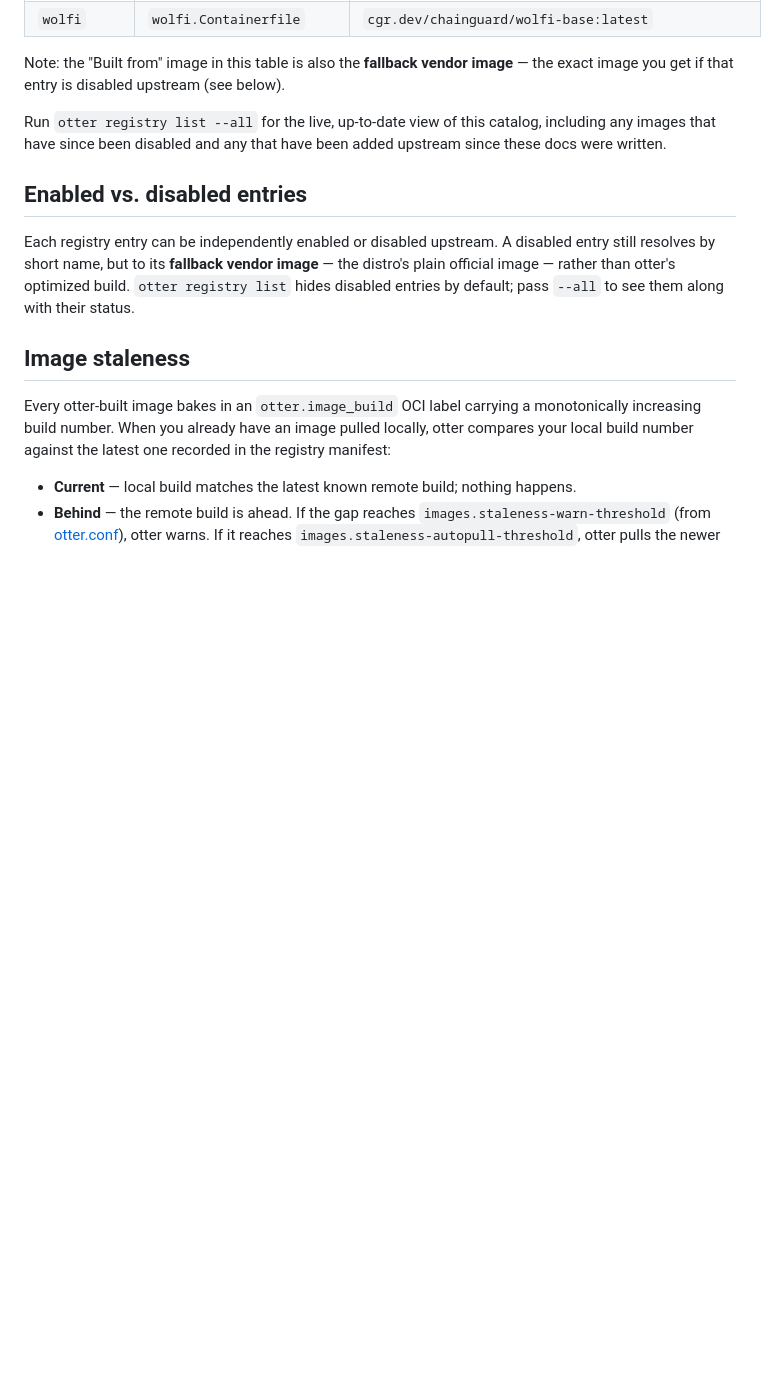
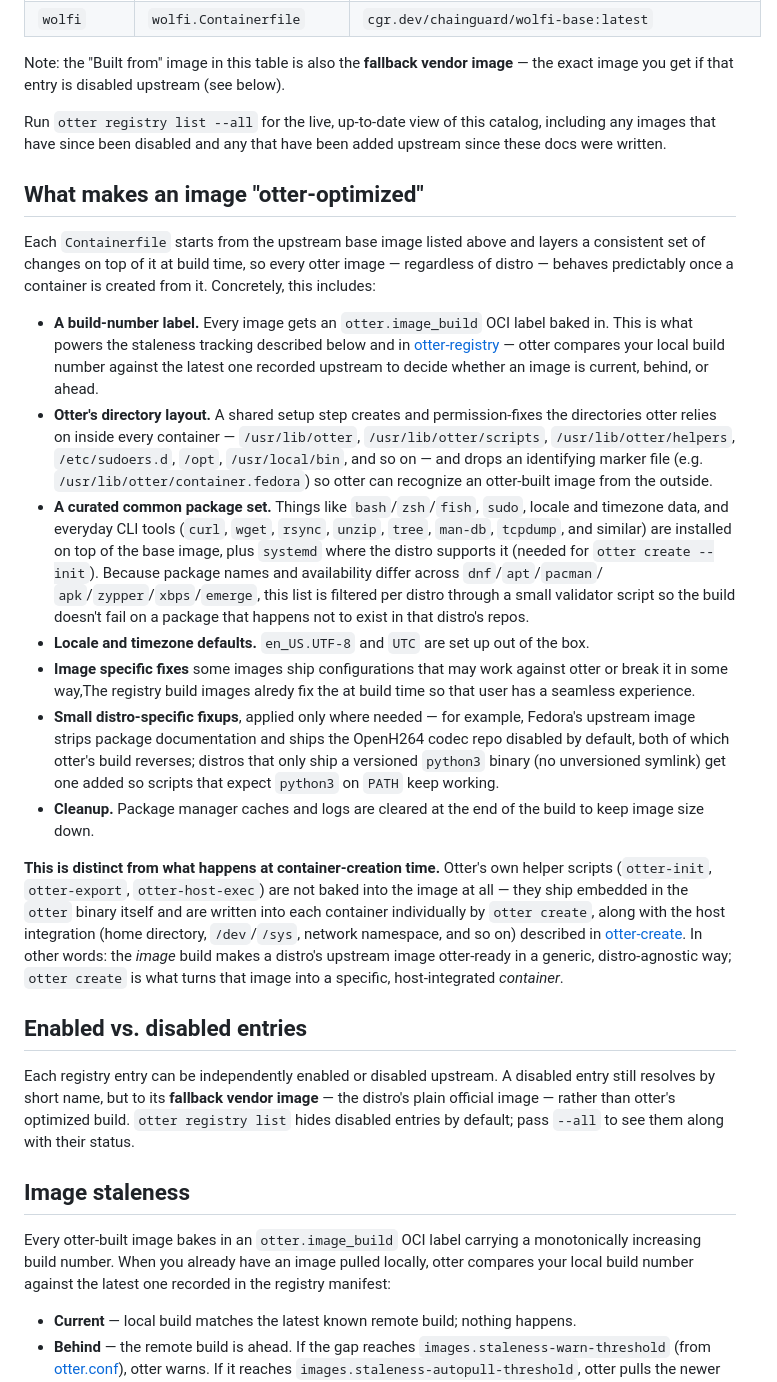
Before and after one commit to ferret-linux/otter, a Markdown page: docs/images.md, the part around one of its changes. Rendered like a GitHub page; blank space fills up the shorter version.

Commit message:
Fix : images.md ( add explaination of otter images )

```diff
--- a/docs/images.md
+++ b/docs/images.md
@@ -105,6 +105,59 @@ Run `otter registry list --all` for the live, up-to-date view of this
 catalog, including any images that have since been disabled and any
 that have been added upstream since these docs were written.
 
+## What makes an image "otter-optimized"
+
+Each `Containerfile` starts from the upstream base image listed above
+and layers a consistent set of changes on top of it at build time, so
+every otter image — regardless of distro — behaves predictably once a
+container is created from it. Concretely, this includes:
+
+- **A build-number label.** Every image gets an `otter.image_build` OCI
+  label baked in. This is what powers the staleness tracking described
+  below and in [otter-registry](commands/otter-registry.md) — otter
+  compares your local build number against the latest one recorded
+  upstream to decide whether an image is current, behind, or ahead.
+- **Otter's directory layout.** A shared setup step creates and
+  permission-fixes the directories otter relies on inside every
+  container — `/usr/lib/otter`, `/usr/lib/otter/scripts`,
+  `/usr/lib/otter/helpers`, `/etc/sudoers.d`, `/opt`,
+  `/usr/local/bin`, and so on — and drops an identifying marker file
+  (e.g. `/usr/lib/otter/container.fedora`) so otter can recognize an
+  otter-built image from the outside.
+- **A curated common package set.** Things like `bash`/`zsh`/`fish`,
+  `sudo`, locale and timezone data, and everyday CLI tools (`curl`,
+  `wget`, `rsync`, `unzip`, `tree`, `man-db`, `tcpdump`, and similar)
+  are installed on top of the base image, plus `systemd` where the
+  distro supports it (needed for `otter create --init`). Because
+  package names and availability differ across `dnf`/`apt`/`pacman`/
+  `apk`/`zypper`/`xbps`/`emerge`, this list is filtered per distro
+  through a small validator script so the build doesn't fail on a
+  package that happens not to exist in that distro's repos.
+- **Locale and timezone defaults.** `en_US.UTF-8` and `UTC` are set up
+  out of the box.
+- **Image specific fixes** some images ship configurations that may
+  work against otter or break it in some way,The registry build images
+  alredy fix the at build time so that user has a seamless experience.
+- **Small distro-specific fixups**, applied only where needed — for
+  example, Fedora's upstream image strips package documentation and
+  ships the OpenH264 codec repo disabled by default, both of which
+  otter's build reverses; distros that only ship a versioned `python3`
+  binary (no unversioned symlink) get one added so scripts that expect
+  `python3` on `PATH` keep working.
+- **Cleanup.** Package manager caches and logs are cleared at the end
+  of the build to keep image size down.
+
+**This is distinct from what happens at container-creation time.**
+Otter's own helper scripts (`otter-init`, `otter-export`,
+`otter-host-exec`) are not baked into the image at all — they ship
+embedded in the `otter` binary itself and are written into each
+container individually by `otter create`, along with the host
+integration (home directory, `/dev`/`/sys`, network namespace, and so
+on) described in [otter-create](commands/otter-create.md). In other
+words: the *image* build makes a distro's upstream image otter-ready
+in a generic, distro-agnostic way; `otter create` is what turns that
+image into a specific, host-integrated *container*.
+
 ## Enabled vs. disabled entries
 
 Each registry entry can be independently enabled or disabled
```
Also changed, not shown: other parts of docs/images.md (+30 -30 lines).
